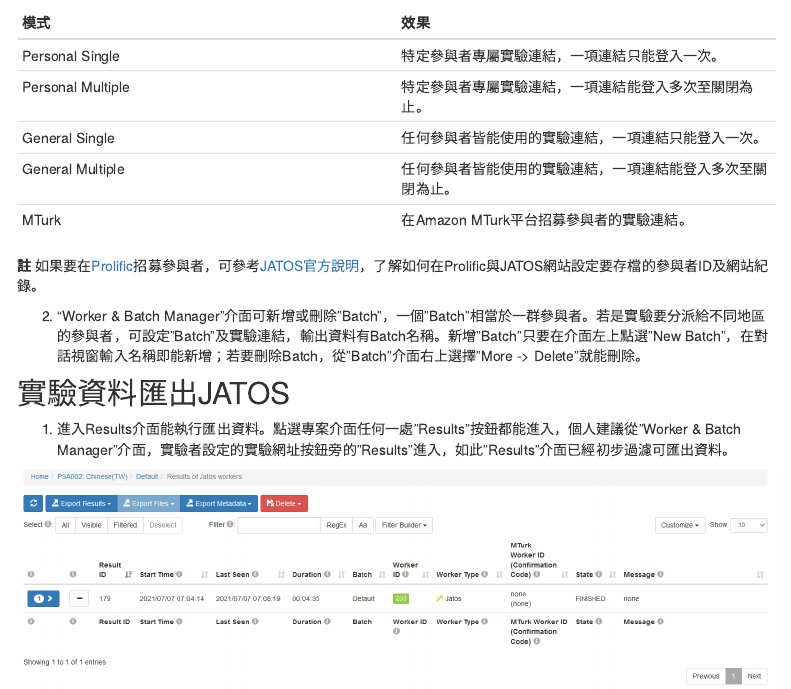
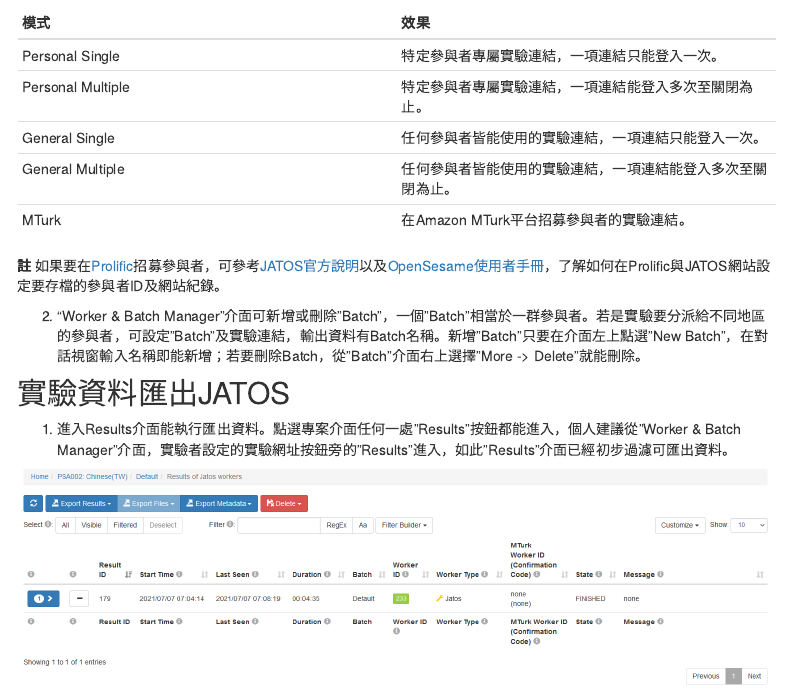
Before and after one commit to SCgeeker/Online_EXP, an R Markdown document (OS_JATOS.Rmd): the page in a window 1100 px wide, from 2570 px down. Rendered offline with R 4.5, knitr and Pandoc, with nearby package versions; menus at the side of the page are left out.

Commit message:
add OS manual link about Prolific

```diff
--- a/OS_JATOS.Rmd
+++ b/OS_JATOS.Rmd
@@ -81,7 +81,7 @@ JATOS網路伺服器開源程式是由德國Max Planck研究所 @langeJustAnothe
 |General Multiple|任何參與者皆能使用的實驗連結，一項連結能登入多次至關閉為止。|
 |MTurk|在Amazon MTurk平台招募參與者的實驗連結。|
 
-**註** 如果要在[Prolific](https://app.prolific.co/)招募參與者，可參考[JATOS官方說明](https://www.jatos.org/Use-Prolific.html)，了解如何在Prolific與JATOS網站設定要存檔的參與者ID及網站紀錄。
+**註** 如果要在[Prolific](https://app.prolific.co/)招募參與者，可參考[JATOS官方說明](https://www.jatos.org/Use-Prolific.html)以及[OpenSesame使用者手冊](https://osdoc.cogsci.nl/3.3/manual/osweb/prolific/)，了解如何在Prolific與JATOS網站設定要存檔的參與者ID及網站紀錄。
 
 2. "Worker & Batch Manager"介面可新增或刪除"Batch"，一個"Batch"相當於一群參與者。若是實驗要分派給不同地區的參與者，可設定"Batch"及實驗連結，輸出資料有Batch名稱。新增"Batch"只要在介面左上點選"New Batch"，在對話視窗輸入名稱即能新增；若要刪除Batch，從"Batch"介面右上選擇"More -> Delete"就能刪除。
 
```
Also changed, not shown: 1 other file.
